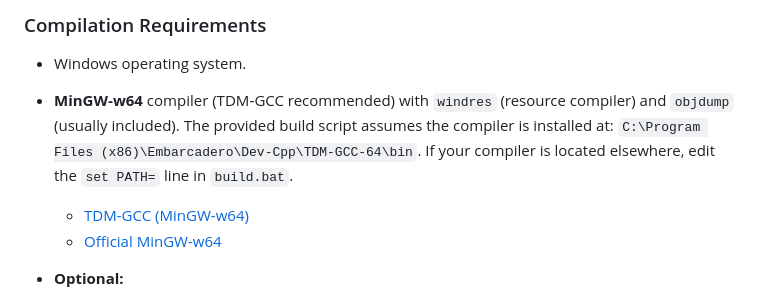
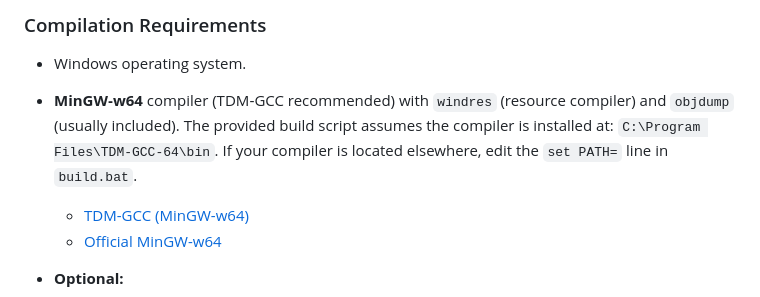
Before and after one commit to ng256/KeyboardBlocker, a Markdown page: README.md, the part around the change. GitHub-like rendering.

```diff
--- a/README.md
+++ b/README.md
@@ -24,7 +24,7 @@ Quick install: Download [Setup.exe](https://github.com/ng256/KeyboardBlocker/rel
 
 - Windows operating system.
 
-- **MinGW‑w64** compiler (TDM‑GCC recommended) with `windres` (resource compiler) and `objdump` (usually included). The provided build script assumes the compiler is installed at: `C:\Program Files (x86)\Embarcadero\Dev-Cpp\TDM-GCC-64\bin`. If your compiler is located elsewhere, edit the `set PATH=` line in `build.bat`.
+- **MinGW‑w64** compiler (TDM‑GCC recommended) with `windres` (resource compiler) and `objdump` (usually included). The provided build script assumes the compiler is installed at: `C:\Program Files\TDM-GCC-64\bin`. If your compiler is located elsewhere, edit the `set PATH=` line in `build.bat`.
   - [TDM-GCC (MinGW-w64)](https://jmeubank.github.io/tdm-gcc/)
   - [Official MinGW-w64](https://www.mingw-w64.org/)
 
```
